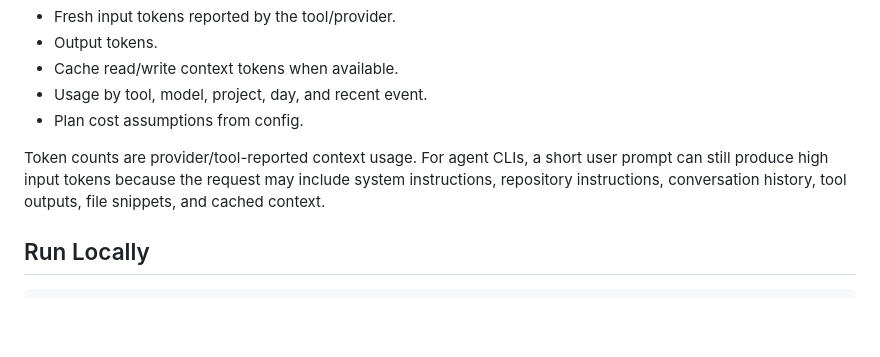
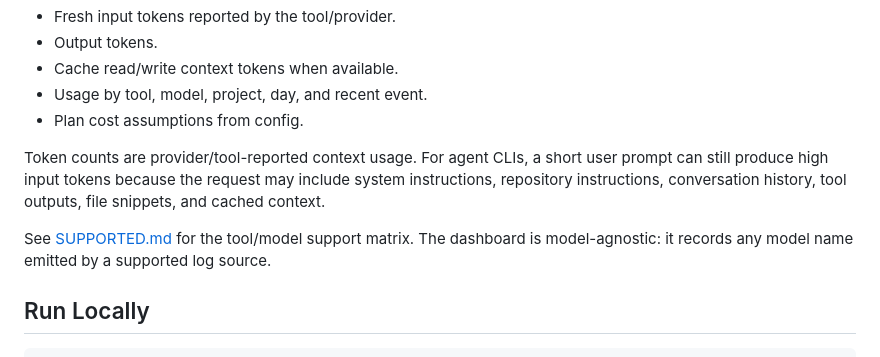
Before and after one commit to nghiack7/ai-usage-dashboard, a Markdown page: README.md, the part around the change. GitHub-like rendering; blank space fills up the shorter version.

Commit message:
document supported tools and models

```diff
--- a/README.md
+++ b/README.md
@@ -13,6 +13,8 @@ The app runs a Go web service, stores parsed usage events in SQLite, and serves
 - Plan cost assumptions from config.
 
 Token counts are provider/tool-reported context usage. For agent CLIs, a short user prompt can still produce high input tokens because the request may include system instructions, repository instructions, conversation history, tool outputs, file snippets, and cached context.
+
+See [SUPPORTED.md](SUPPORTED.md) for the tool/model support matrix. The dashboard is model-agnostic: it records any model name emitted by a supported log source.
 
 ## Run Locally
 
```
Also changed, not shown: SUPPORTED.md (added, +68 -0 lines).
